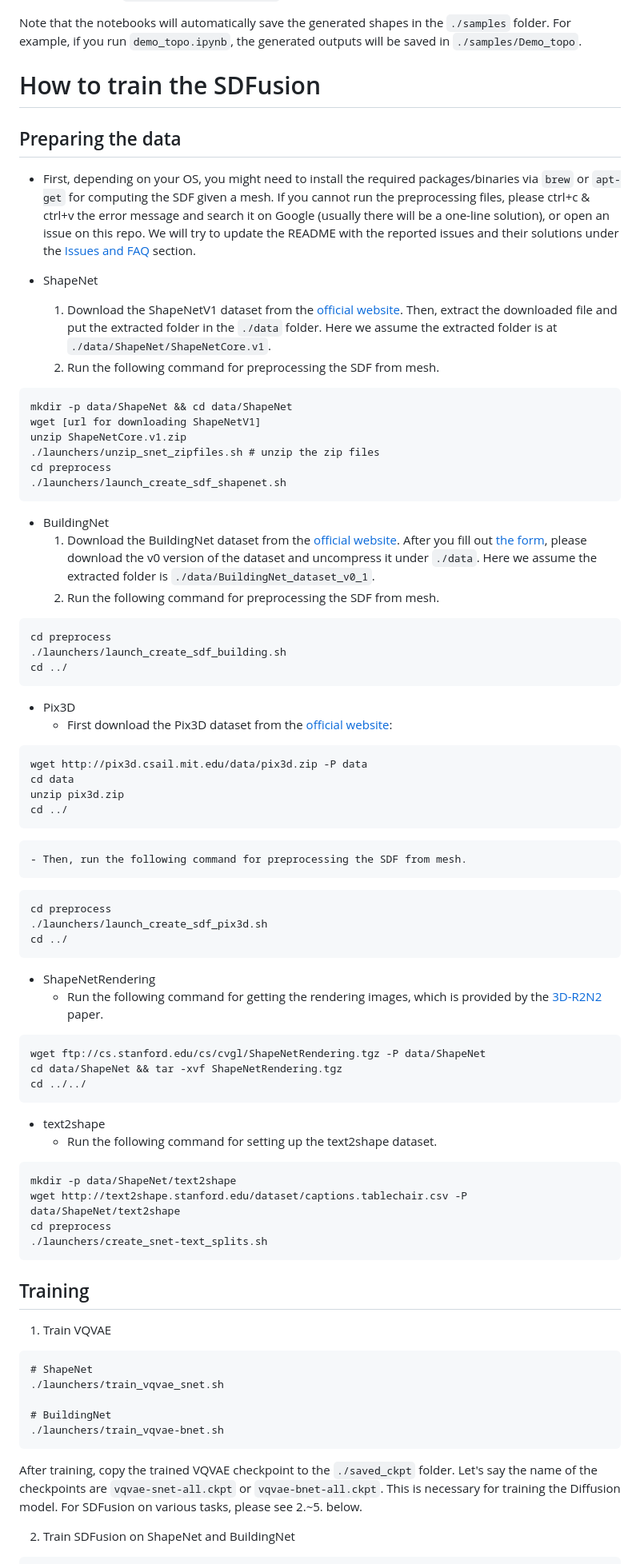
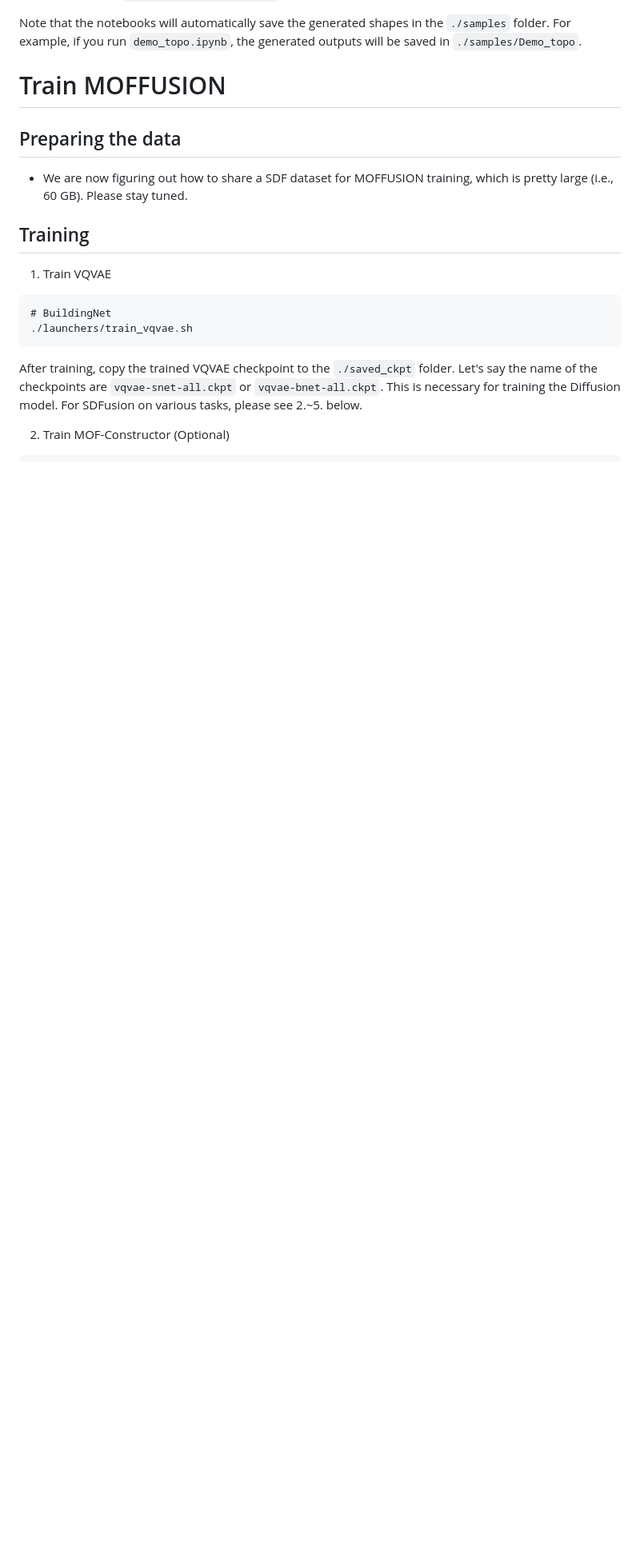
Before and after one commit to parkjunkil/MOFFUSION, a Markdown page: README.md, the part around the change printed below. Shown: that part at 80% size. GitHub-like rendering; blank space fills up the shorter version.

````diff
--- a/README.md
+++ b/README.md
@@ -75,77 +75,20 @@ For example, if you run `demo_topo.ipynb`, the generated outputs will be saved i
 
 
 
-# How to train the SDFusion
+# Train MOFFUSION
 
 ## Preparing the data
 
-* First, depending on your OS, you might need to install the required packages/binaries via `brew` or `apt-get` for computing the SDF given a mesh. If you cannot run the preprocessing files, please ctrl+c & ctrl+v the error message and search it on Google (usually there will be a one-line solution), or open an issue on this repo. We will try to update the README with the reported issues and their solutions under the [Issues and FAQ](#issue) section.
-
-* ShapeNet
-    1. Download the ShapeNetV1 dataset from the [official website](https://www.shapenet.org/). Then, extract the downloaded file and put the extracted folder in the `./data` folder. Here we assume the extracted folder is at `./data/ShapeNet/ShapeNetCore.v1`.
-    2. Run the following command for preprocessing the SDF from mesh.
-```
-mkdir -p data/ShapeNet && cd data/ShapeNet
-wget [url for downloading ShapeNetV1]
-unzip ShapeNetCore.v1.zip
-./launchers/unzip_snet_zipfiles.sh # unzip the zip files
-cd preprocess
-./launchers/launch_create_sdf_shapenet.sh
-```
-
-* BuildingNet
-    1. Download the BuildingNet dataset from the [official website](https://buildingnet.org/). After you fill out [the form](https://docs.google.com/forms/d/e/1FAIpQLSevg7fWWMYYMd1vaOdDloUX_55VOQK7PqS1DlniFV7_vuoI0w/viewform), please download the v0 version of the dataset and uncompress it under `./data`. Here we assume the extracted folder is `./data/BuildingNet_dataset_v0_1`.
-    2. Run the following command for preprocessing the SDF from mesh.
-```
-cd preprocess
-./launchers/launch_create_sdf_building.sh
-cd ../
-```
-
-* Pix3D
-    - First download the Pix3D dataset from the [official website](http://pix3d.csail.mit.edu):
-```
-wget http://pix3d.csail.mit.edu/data/pix3d.zip -P data
-cd data
-unzip pix3d.zip
-cd ../
-```
-    - Then, run the following command for preprocessing the SDF from mesh.
-```
-cd preprocess
-./launchers/launch_create_sdf_pix3d.sh
-cd ../
-```
-
-* ShapeNetRendering
-    - Run the following command for getting the rendering images, which is provided by the [3D-R2N2](http://3d-r2n2.stanford.edu/) paper.
-```
-wget ftp://cs.stanford.edu/cs/cvgl/ShapeNetRendering.tgz -P data/ShapeNet
-cd data/ShapeNet && tar -xvf ShapeNetRendering.tgz
-cd ../../
-```
-
-* text2shape
-    - Run the following command for setting up the text2shape dataset.
-```
-mkdir -p data/ShapeNet/text2shape
-wget http://text2shape.stanford.edu/dataset/captions.tablechair.csv -P data/ShapeNet/text2shape
-cd preprocess
-./launchers/create_snet-text_splits.sh
-```
+* We are now figuring out how to share a SDF dataset for MOFFUSION training, which is pretty large (i.e., 60 GB). Please stay tuned.
 
 ## Training
 1. Train VQVAE
 ```
-# ShapeNet
-./launchers/train_vqvae_snet.sh
-
 # BuildingNet
-./launchers/train_vqvae-bnet.sh
+./launchers/train_vqvae.sh
 ```
 
 After training, copy the trained VQVAE checkpoint to the `./saved_ckpt` folder. Let's say the name of the checkpoints are `vqvae-snet-all.ckpt` or `vqvae-bnet-all.ckpt`. This is necessary for training the Diffusion model. For SDFusion on various tasks, please see 2.~5. below.
 
-2. Train SDFusion on ShapeNet and BuildingNet
-
+2. Train MOF-Constructor (Optional)
 ```
````
Also changed, not shown: other parts of README.md (+15 -14 lines).
